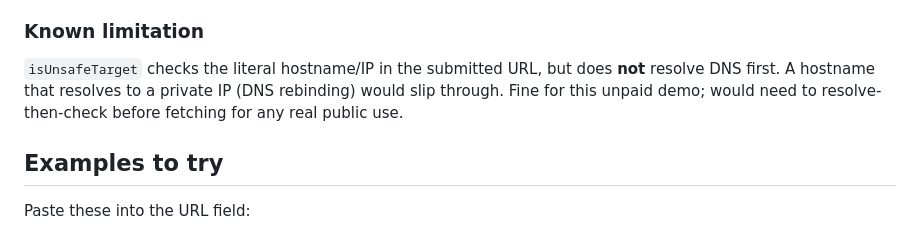
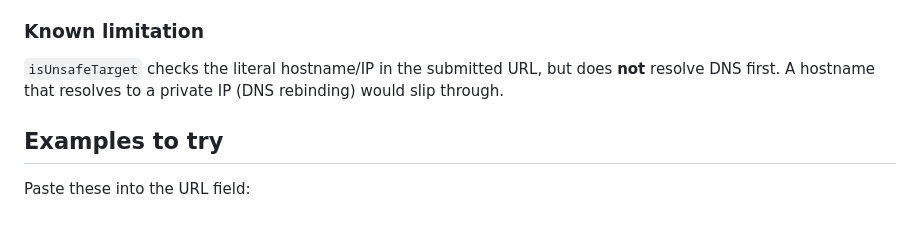
Before and after one commit to ng3w-uv/freeloper-yuvi-task, a Markdown page: README.md, the part around the change. Rendered like a GitHub page.

```diff
--- a/README.md
+++ b/README.md
@@ -86,8 +86,7 @@ the actual logic lives entirely in `api/analyze.js` and `api/checks.js`.
 ### Known limitation
 
 `isUnsafeTarget` checks the literal hostname/IP in the submitted URL, but does **not** resolve
-DNS first. A hostname that resolves to a private IP (DNS rebinding) would slip through. Fine for
-this unpaid demo; would need to resolve-then-check before fetching for any real public use.
+DNS first. A hostname that resolves to a private IP (DNS rebinding) would slip through.
 
 ## Examples to try
 
```
